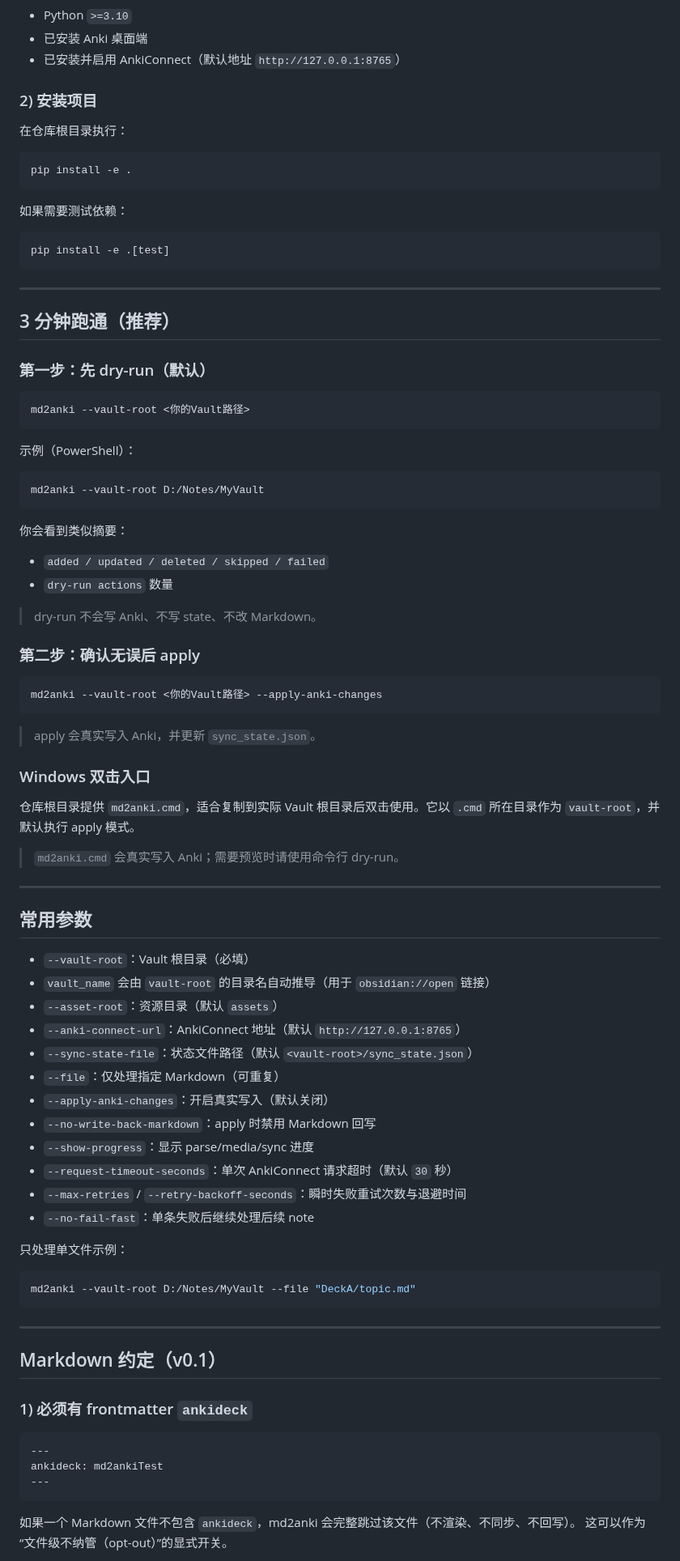
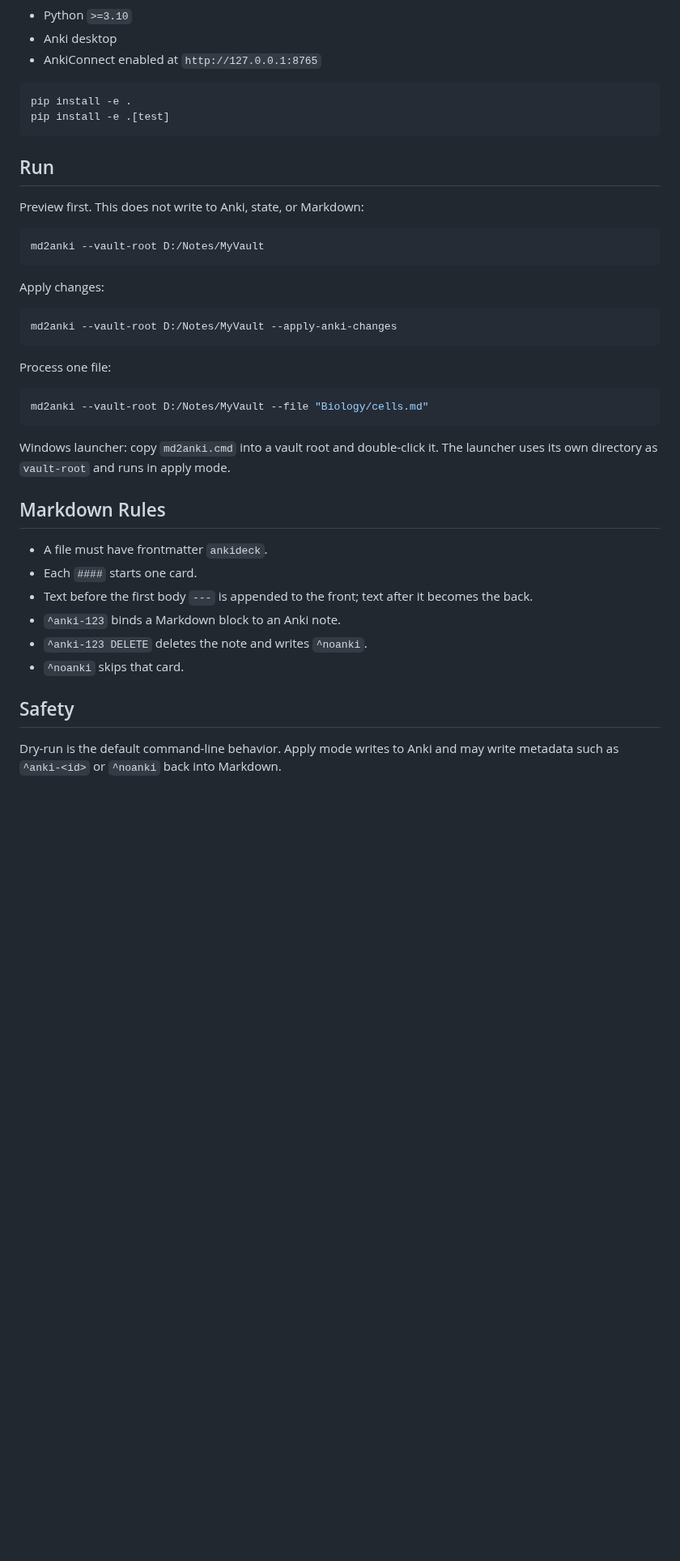
Before and after one commit to jaxiah/md2anki, a Markdown page: README.md, the part around one of its changes. Shown at 81% size. Rendered like a GitHub page; blank space fills up the shorter version.

````diff
--- a/README.md
+++ b/README.md
@@ -24,94 +60,45 @@ English version: [README_en.md](README_en.md)
 
 - Python `>=3.10`
-- 已安装 Anki 桌面端
-- 已安装并启用 AnkiConnect（默认地址 `http://127.0.0.1:8765`）
-
-### 2) 安装项目
-
-在仓库根目录执行：
+- Anki desktop
+- AnkiConnect enabled at `http://127.0.0.1:8765`
 
 ```bash
 pip install -e .
-```
-
-如果需要测试依赖：
-
-```bash
 pip install -e .[test]
 ```
 
----
+## Run
 
-## 3 分钟跑通（推荐）
-
-### 第一步：先 dry-run（默认）
+Preview first. This does not write to Anki, state, or Markdown:
 
 ```bash
-md2anki --vault-root <你的Vault路径>
-```
-
-示例（PowerShell）：
-
-```powershell
 md2anki --vault-root D:/Notes/MyVault
 ```
 
-你会看到类似摘要：
-
-- `added / updated / deleted / skipped / failed`
-- `dry-run actions` 数量
-
-> dry-run 不会写 Anki、不写 state、不改 Markdown。
-
-### 第二步：确认无误后 apply
+Apply changes:
 
 ```bash
-md2anki --vault-root <你的Vault路径> --apply-anki-changes
+md2anki --vault-root D:/Notes/MyVault --apply-anki-changes
 ```
 
-> apply 会真实写入 Anki，并更新 `sync_state.json`。
+Process one file:
 
-### Windows 双击入口
-
-仓库根目录提供 `md2anki.cmd`，适合复制到实际 Vault 根目录后双击使用。它以 `.cmd` 所在目录作为 `vault-root`，并默认执行 apply 模式。
-
-> `md2anki.cmd` 会真实写入 Anki；需要预览时请使用命令行 dry-run。
-
----
-
-## 常用参数
-
-- `--vault-root`：Vault 根目录（必填）
-- `vault_name` 会由 `vault-root` 的目录名自动推导（用于 `obsidian://open` 链接）
-- `--asset-root`：资源目录（默认 `assets`）
-- `--anki-connect-url`：AnkiConnect 地址（默认 `http://127.0.0.1:8765`）
-- `--sync-state-file`：状态文件路径（默认 `<vault-root>/sync_state.json`）
-- `--file`：仅处理指定 Markdown（可重复）
-- `--apply-anki-changes`：开启真实写入（默认关闭）
-- `--no-write-back-markdown`：apply 时禁用 Markdown 回写
-- `--show-progress`：显示 parse/media/sync 进度
-- `--request-timeout-seconds`：单次 AnkiConnect 请求超时（默认 `30` 秒）
-- `--max-retries` / `--retry-backoff-seconds`：瞬时失败重试次数与退避时间
-- `--no-fail-fast`：单条失败后继续处理后续 note
-
-只处理单文件示例：
-
-```powershell
-md2anki --vault-root D:/Notes/MyVault --file "DeckA/topic.md"
+```bash
+md2anki --vault-root D:/Notes/MyVault --file "Biology/cells.md"
 ```
 
----
+Windows launcher: copy `md2anki.cmd` into a vault root and double-click it. The launcher uses its own directory as `vault-root` and runs in apply mode.
 
-## Markdown 约定（v0.1）
+## Markdown Rules
 
-### 1) 必须有 frontmatter `ankideck`
+- A file must have frontmatter `ankideck`.
+- Each `####` starts one card.
+- Text before the first body `---` is appended to the front; text after it becomes the back.
+- `^anki-123` binds a Markdown block to an Anki note.
+- `^anki-123 DELETE` deletes the note and writes `^noanki`.
+- `^noanki` skips that card.
 
-```yaml
----
-ankideck: md2ankiTest
----
-```
+## Safety
 
-如果一个 Markdown 文件不包含 `ankideck`，md2anki 会完整跳过该文件（不渲染、不同步、不回写）。
-这可以作为“文件级不纳管（opt-out）”的显式开关。
+Dry-run is the default command-line behavior. Apply mode writes to Anki and may write metadata such as `^anki-<id>` or `^noanki` back into Markdown.
 
````
Also changed, not shown: other parts of README.md (+54 -115 lines), README_en.md (deleted, +0 -227 lines), pump.png (added), 1 other file.
